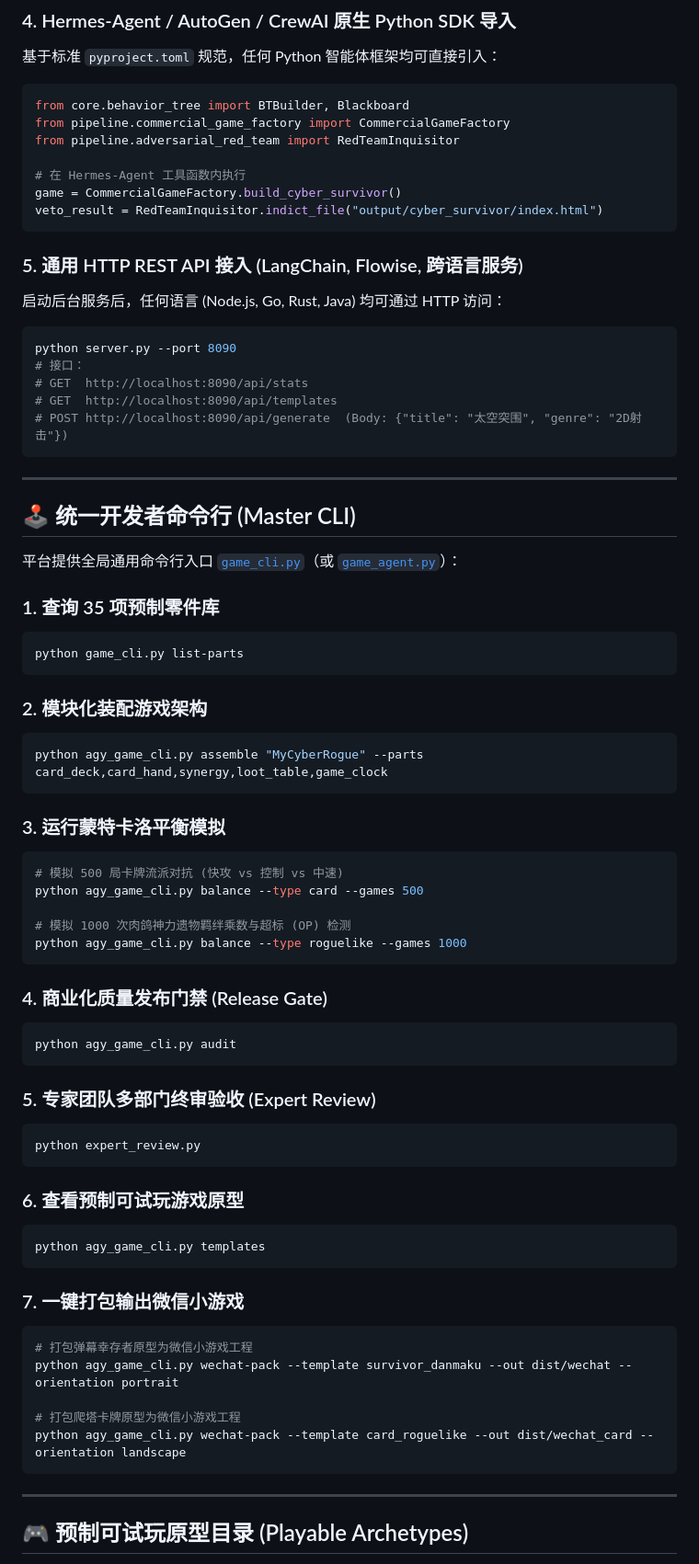
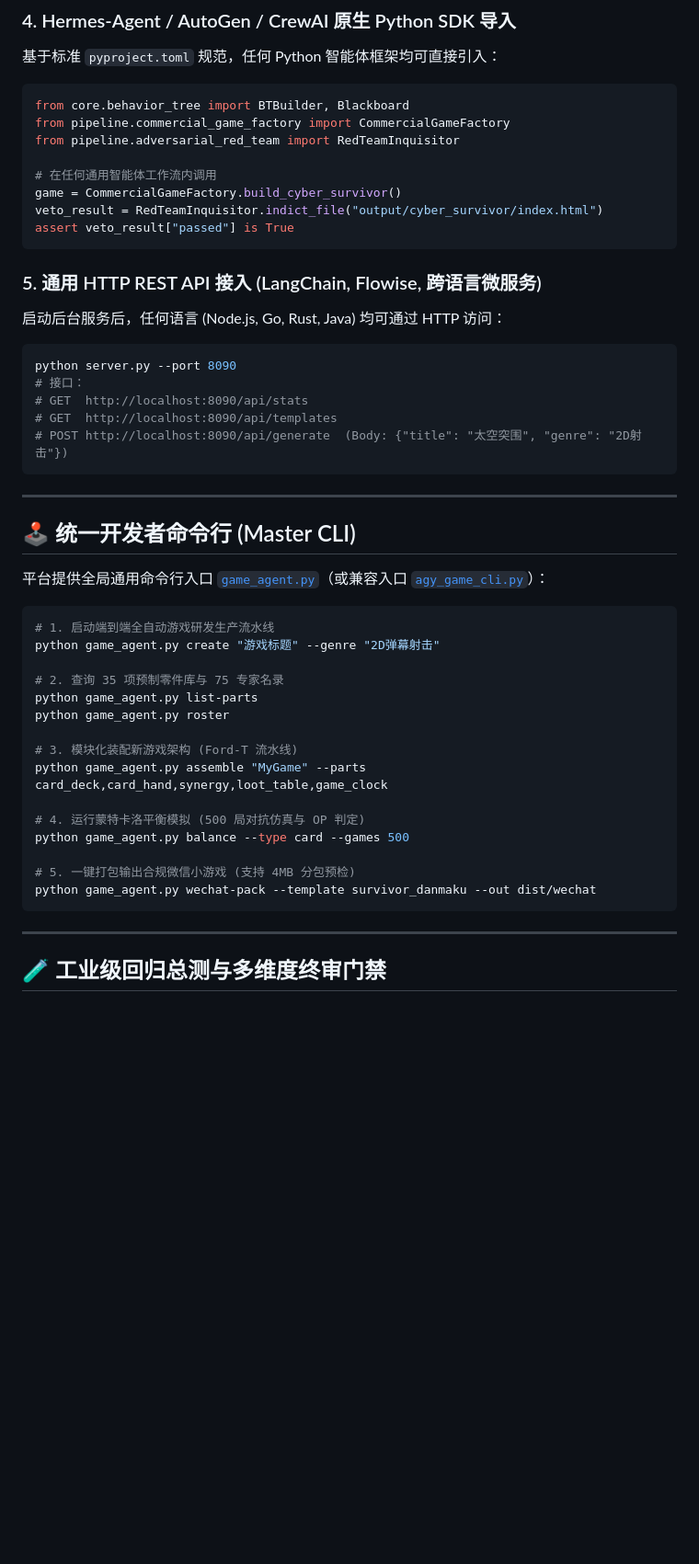
Before and after one commit to jianjian12138/game, a Markdown page: README.md, the part around one of its changes. Shown at 92% size. Drawn GitHub-style; blank space fills up the shorter version.

Commit message:
docs: update README to reflect v4.3.0 industrial delivery standards

````diff
--- a/README.md
+++ b/README.md
@@ -63,12 +75,13 @@ from core.behavior_tree import BTBuilder, Blackboard
 from pipeline.commercial_game_factory import CommercialGameFactory
 from pipeline.adversarial_red_team import RedTeamInquisitor
 
-# 在 Hermes-Agent 工具函数内执行
+# 在任何通用智能体工作流内调用
 game = CommercialGameFactory.build_cyber_survivor()
 veto_result = RedTeamInquisitor.indict_file("output/cyber_survivor/index.html")
+assert veto_result["passed"] is True
 ```
 
-### 5. 通用 HTTP REST API 接入 (LangChain, Flowise, 跨语言服务)
+### 5. 通用 HTTP REST API 接入 (LangChain, Flowise, 跨语言微服务)
 启动后台服务后，任何语言 (Node.js, Go, Rust, Java) 均可通过 HTTP 访问：
 ```bash
 python server.py --port 8090
@@ -82,52 +95,27 @@ python server.py --port 8090
 
 ## 🕹️ 统一开发者命令行 (Master CLI)
 
-平台提供全局通用命令行入口 [`game_cli.py`](./game_cli.py)（或 [`game_agent.py`](./game_agent.py)）：
+平台提供全局通用命令行入口 [`game_agent.py`](./game_agent.py)（或兼容入口 [`agy_game_cli.py`](./agy_game_cli.py)）：
 
-### 1. 查询 35 项预制零件库
 ```bash
-python game_cli.py list-parts
-```
+# 1. 启动端到端全自动游戏研发生产流水线
+python game_agent.py create "游戏标题" --genre "2D弹幕射击"
 
-### 2. 模块化装配游戏架构
-```bash
-python agy_game_cli.py assemble "MyCyberRogue" --parts card_deck,card_hand,synergy,loot_table,game_clock
-```
+# 2. 查询 35 项预制零件库与 75 专家名录
+python game_agent.py list-parts
+python game_agent.py roster
 
-### 3. 运行蒙特卡洛平衡模拟
-```bash
-# 模拟 500 局卡牌流派对抗 (快攻 vs 控制 vs 中速)
-python agy_game_cli.py balance --type card --games 500
+# 3. 模块化装配新游戏架构 (Ford-T 流水线)
+python game_agent.py assemble "MyGame" --parts card_deck,card_hand,synergy,loot_table,game_clock
 
-# 模拟 1000 次肉鸽神力遗物羁绊乘数与超标 (OP) 检测
-python agy_game_cli.py balance --type roguelike --games 1000
-```
+# 4. 运行蒙特卡洛平衡模拟 (500 局对抗仿真与 OP 判定)
+python game_agent.py balance --type card --games 500
 
-### 4. 商业化质量发布门禁 (Release Gate)
-```bash
-python agy_game_cli.py audit
-```
-
-### 5. 专家团队多部门终审验收 (Expert Review)
-```bash
-python expert_review.py
-```
-
-### 6. 查看预制可试玩游戏原型
-```bash
-python agy_game_cli.py templates
-```
-
-### 7. 一键打包输出微信小游戏
-```bash
-# 打包弹幕幸存者原型为微信小游戏工程
-python agy_game_cli.py wechat-pack --template survivor_danmaku --out dist/wechat --orientation portrait
-
-# 打包爬塔卡牌原型为微信小游戏工程
-python agy_game_cli.py wechat-pack --template card_roguelike --out dist/wechat_card --orientation landscape
+# 5. 一键打包输出合规微信小游戏 (支持 4MB 分包预检)
+python game_agent.py wechat-pack --template survivor_danmaku --out dist/wechat
 ```
 
 ---
 
-## 🎮 预制可试玩原型目录 (Playable Archetypes)
+## 🧪 工业级回归总测与多维度终审门禁
 
````
Also changed, not shown: other parts of README.md (+90 -34 lines).
